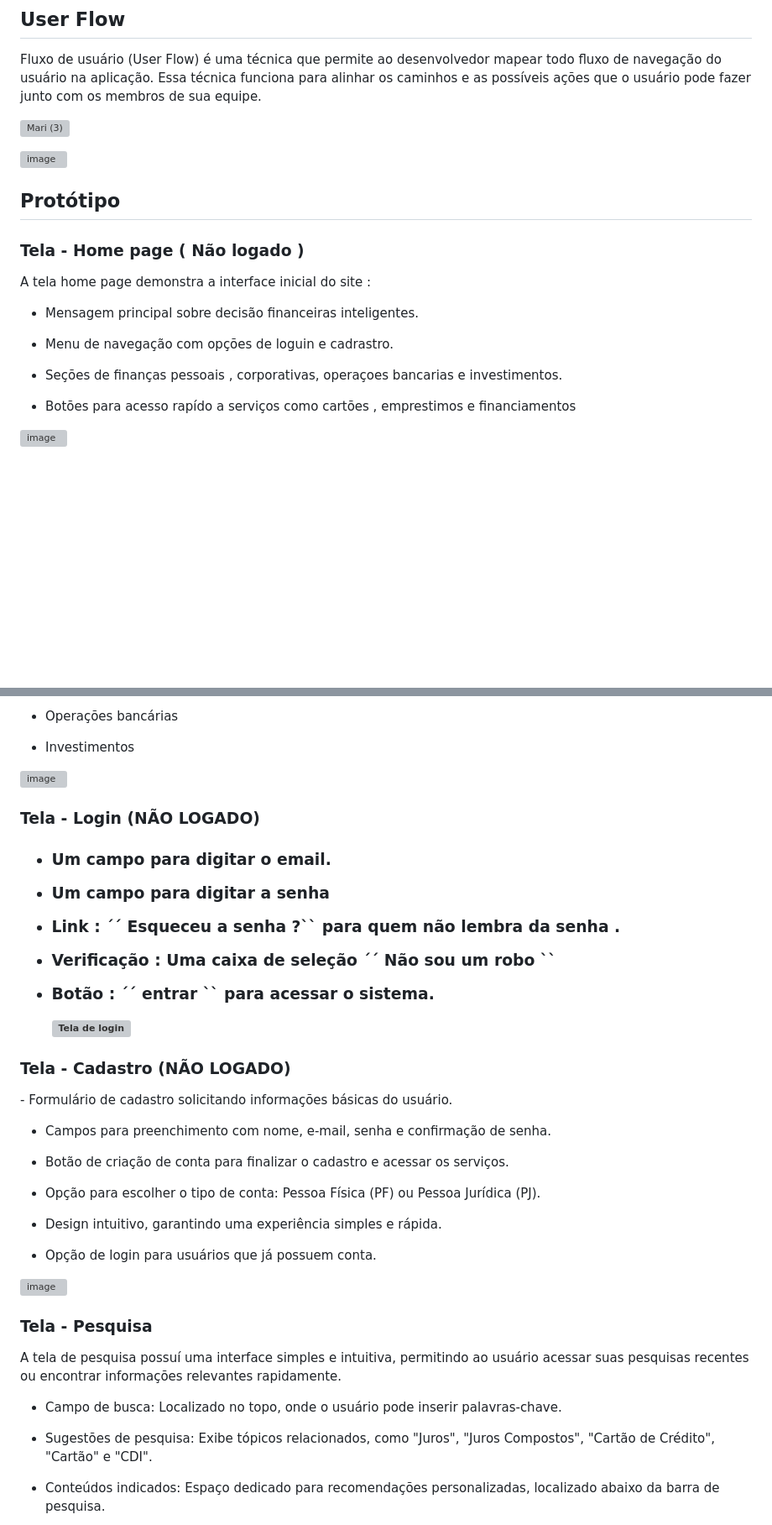
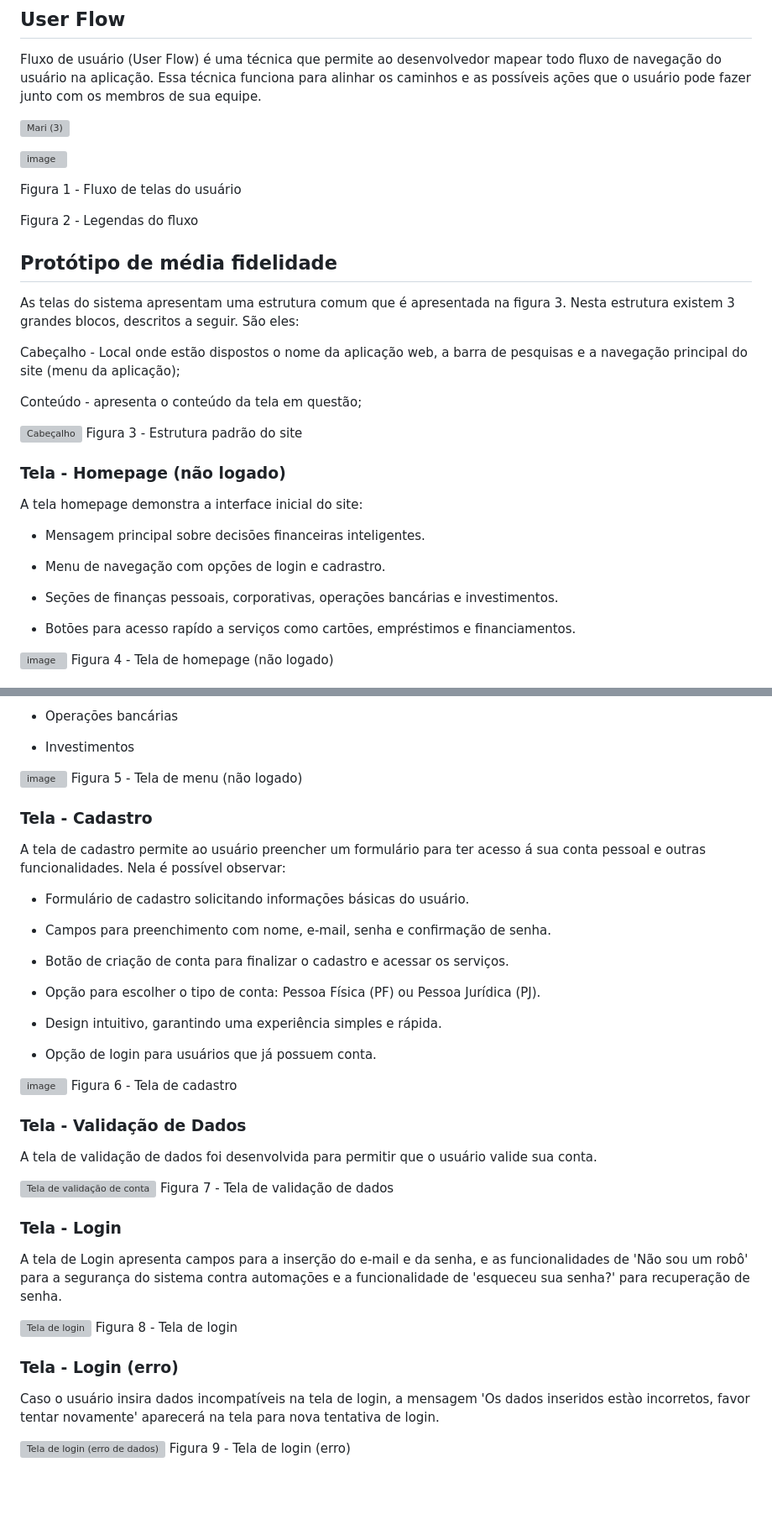
Before and after one commit to cicamodica/bmind, a Markdown page: documentos/04-Projeto de Interface.md, 2 parts joined by grey strips. Shown at 84% size. Drawn GitHub-style; blank space fills up the shorter version; grey boxes are pictures that could not be loaded.

Commit message:
Update 04-Projeto de Interface.md
Atualizações realizadas em reunião via teams (todos presentes)

```diff
--- a/documentos/04-Projeto de Interface.md
+++ b/documentos/04-Projeto de Interface.md
@@ -11,23 +11,35 @@ Fluxo de usuário (User Flow) é uma técnica que permite ao desenvolvedor mapea
 ![image](https://github.com/user-attachments/assets/22e36ab7-3165-412e-9454-54a177f420e6)
 
 
+Figura 1 - Fluxo de telas do usuário
+<p></p>
+Figura 2 - Legendas do fluxo
 
 
 
+## Protótipo de média fidelidade
 
-## Protótipo
+As telas do sistema apresentam uma estrutura comum que é apresentada na figura 3. Nesta estrutura existem 3 grandes blocos, descritos a seguir. São eles:
 
-<h3><b>Tela - Home page ( Não logado ) </b></h3>
+Cabeçalho - Local onde estão dispostos o nome da aplicação web, a barra de pesquisas e a navegação principal do site (menu da aplicação);
 <p>
-A tela home page demonstra a interface inicial do site :
+Conteúdo - apresenta o conteúdo da tela em questão;
 
-- Mensagem principal sobre decisão financeiras inteligentes.
+![Cabeçalho](https://github.com/user-attachments/assets/260750c8-f232-4f54-b50a-ab8335a727ea)
+Figura 3 - Estrutura padrão do site
 
-- Menu de navegação com opções de loguin e cadrastro.
+<h3><b>Tela - Homepage (não logado) </b></h3>
+<p>
+A tela homepage demonstra a interface inicial do site:
 
-- Seções de finanças pessoais , corporativas, operaçoes bancarias e investimentos.
+- Mensagem principal sobre decisões financeiras inteligentes.
 
-- Botões para acesso rapído a serviços como cartões , emprestimos e financiamentos </p>
+- Menu de navegação com opções de login e cadrastro.
+
+- Seções de finanças pessoais, corporativas, operações bancárias e investimentos.
+
+- Botões para acesso rapído a serviços como cartões, empréstimos e financiamentos.
 
 ![image](https://github.com/user-attachments/assets/fbf74b3a-ce97-472d-b5c5-3b9101a3439b)
+Figura 4 - Tela de homepage (não logado)
 
@@ -45,29 +56,14 @@ A funcionalidade de barra lateral expansível no site permite que usuários nave
 - Investimentos
 
 ![image](https://github.com/user-attachments/assets/a65cb7c5-6b4e-4e19-8250-4f62927bc057)
-
+Figura 5 - Tela de menu (não logado)
 
 </p>
 
-<h3><b> Tela - Login (NÃO LOGADO)</b></h3><h3>
+<h3><b> Tela - Cadastro </b></h3>
 <p>
+A tela de cadastro permite ao usuário preencher um formulário para ter acesso á sua conta pessoal e outras funcionalidades. Nela é possível observar:
 
-- Um campo para digitar o email.
-
-- Um campo para digitar a senha
-
-- Link : ´´ Esqueceu a senha ?`` para quem não lembra da senha .
-
-- Verificação : Uma caixa de seleção ´´ Não sou um robo ``
-
-- Botão : ´´ entrar `` para acessar o sistema.
-
-   ![Tela de login](https://github.com/user-attachments/assets/d244c59c-1377-4678-8dd6-889f7c3768de)
-
-</p>
-
-<h3><b> Tela - Cadastro (NÃO LOGADO)</b></h3>
-<p>
 - Formulário de cadastro solicitando informações básicas do usuário.
 
 - Campos para preenchimento com nome, e-mail, senha e confirmação de senha.
@@ -81,18 +77,32 @@ A funcionalidade de barra lateral expansível no site permite que usuários nave
 - Opção de login para usuários que já possuem conta.
 
 ![image](https://github.com/user-attachments/assets/72035002-0a87-49c4-9dd9-596b880a503a)
+Figura 6 - Tela de cadastro
 
 </p>
 
+<h3><b> Tela - Validação de Dados</b></h3>
+<p>
+A tela de validação de dados foi desenvolvida para permitir que o usuário valide sua conta.
 
-<h3><b> Tela - Pesquisa</b></h3>
+![Tela de validação de conta](https://github.com/user-attachments/assets/25755d57-6db6-4830-acec-9f6eb6ef8af5)
+Figura 7 - Tela de validação de dados
+
+</p>
+
+<h3><b> Tela - Login </b></h3>
 <p>
-A tela de pesquisa possuí uma interface simples e intuitiva, permitindo ao usuário acessar suas pesquisas recentes ou encontrar informações relevantes rapidamente.
+A tela de Login apresenta campos para a inserção do e-mail e da senha, e as funcionalidades de 'Não sou um robô' para a segurança do sistema contra automações e a funcionalidade de 'esqueceu sua senha?' para recuperação de senha.
 
-- Campo de busca: Localizado no topo, onde o usuário pode inserir palavras-chave.
+![Tela de login](https://github.com/user-attachments/assets/cffe0708-da37-45ab-860d-10b083fdd76f)
+Figura 8 - Tela de login
 
-- Sugestões de pesquisa: Exibe tópicos relacionados, como "Juros", "Juros Compostos", "Cartão de Crédito", "Cartão" e "CDI".
+</p>
 
-- Conteúdos indicados: Espaço dedicado para recomendações personalizadas, localizado abaixo da barra de pesquisa.
+<h3><b> Tela - Login (erro) </b></h3>
+<p>
+Caso o usuário insira dados incompatíveis na tela de login, a mensagem 'Os dados inseridos estào incorretos, favor tentar novamente' aparecerá na tela para nova tentativa de login.
 
+![Tela de login (erro de dados)](https://github.com/user-attachments/assets/a40995d2-f617-4d9c-a719-ff2b4e52be09)
+Figura 9 - Tela de login (erro)
 
```
Also changed, not shown: other parts of documentos/04-Projeto de Interface.md (+84 -71 lines).
